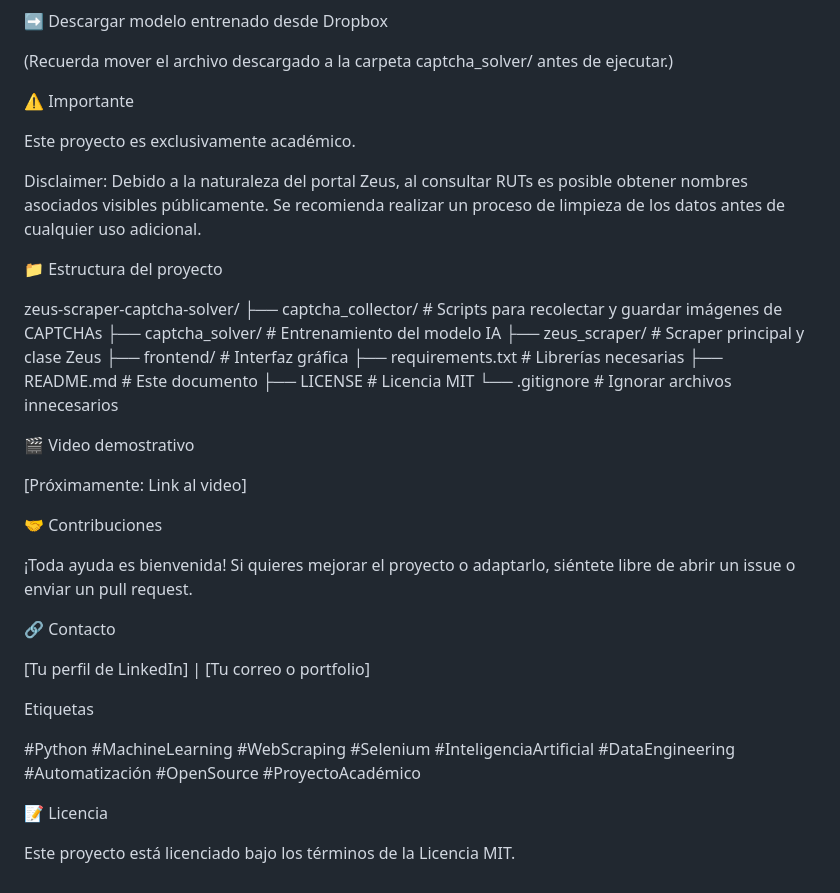
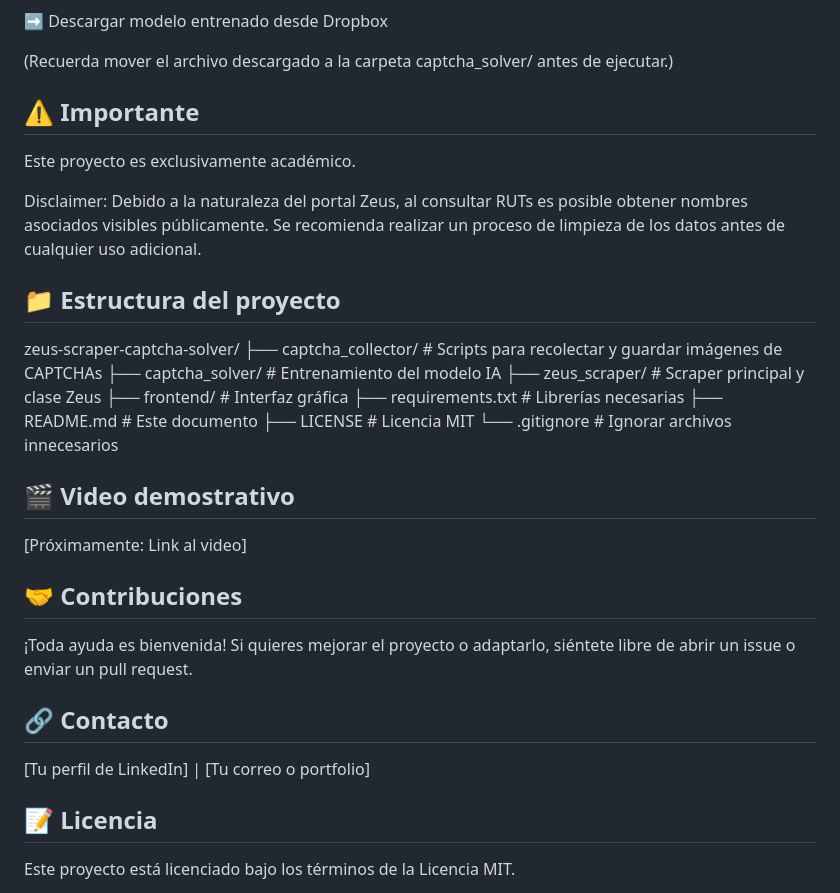
Before and after one commit to Joaco-h/ScrappingZeus, a Markdown page: README.md, the part around one of its changes. Drawn GitHub-style.

```diff
--- a/README.md
+++ b/README.md
@@ -76,13 +77,13 @@ Debido al tamaño del modelo de IA, no está directamente en el repositorio. Pue
 
 (Recuerda mover el archivo descargado a la carpeta captcha_solver/ antes de ejecutar.)
 
-:warning: Importante
+## :warning: Importante
 
 Este proyecto es exclusivamente académico.
 
 Disclaimer: Debido a la naturaleza del portal Zeus, al consultar RUTs es posible obtener nombres asociados visibles públicamente. Se recomienda realizar un proceso de limpieza de los datos antes de cualquier uso adicional.
 
-:file_folder: Estructura del proyecto
+## :file_folder: Estructura del proyecto
 
 zeus-scraper-captcha-solver/
 ├── captcha_collector/       # Scripts para recolectar y guardar imágenes de CAPTCHAs
@@ -94,24 +95,20 @@ zeus-scraper-captcha-solver/
 ├── LICENSE                  # Licencia MIT
 └── .gitignore               # Ignorar archivos innecesarios
 
-:clapper: Video demostrativo
+## :clapper: Video demostrativo
 
 [Próximamente: Link al video]
 
-:handshake: Contribuciones
+## :handshake: Contribuciones
 
 ¡Toda ayuda es bienvenida!
 Si quieres mejorar el proyecto o adaptarlo, siéntete libre de abrir un issue o enviar un pull request.
 
-:link: Contacto
+## :link: Contacto
 
 [Tu perfil de LinkedIn] | [Tu correo o portfolio]
 
-Etiquetas
-
-#Python #MachineLearning #WebScraping #Selenium #InteligenciaArtificial #DataEngineering #Automatización #OpenSource #ProyectoAcadémico
-
-:memo: Licencia
+## :memo: Licencia
 
 Este proyecto está licenciado bajo los términos de la Licencia MIT.
 
```
Also changed, not shown: other parts of README.md (+21 -20 lines).
